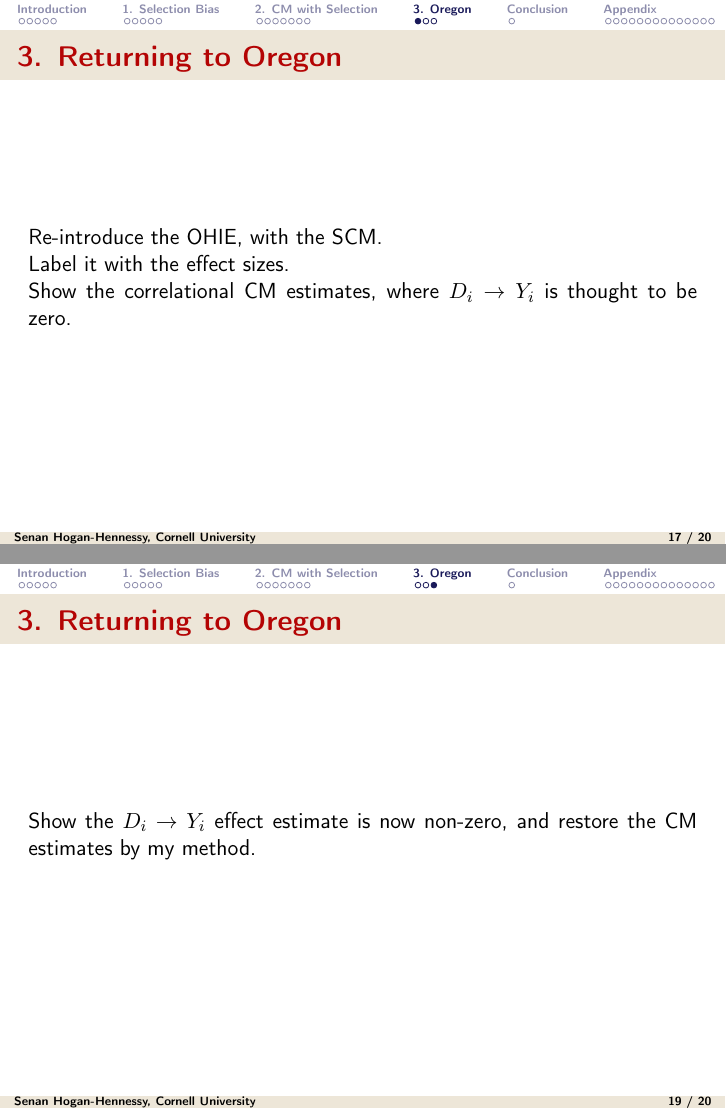
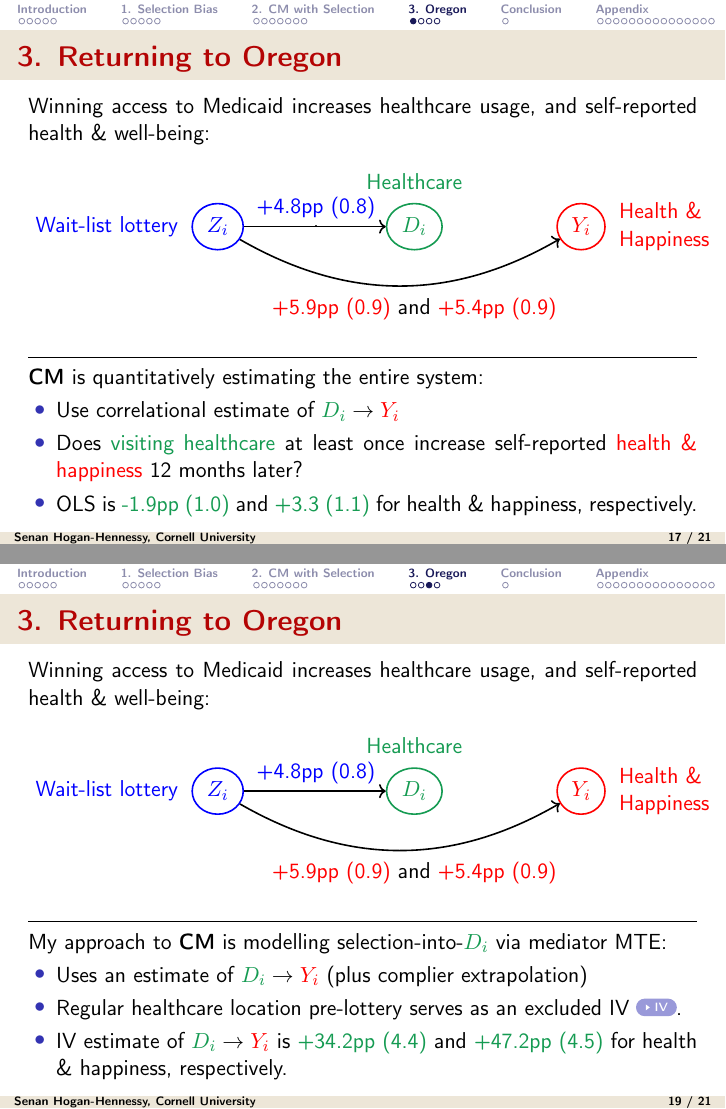
Before and after one commit to shoganhennessy/mediation-natural-experiment, LaTeX slides (presentation/presentation.tex): pages 27 and 29 of 44 before the commit and pages 28 and 31 of 48 after it, joined at a grey line. Compiled offline with pdfLaTeX.

Commit message:
Finalising the presentation addition.

```diff
--- a/presentation/presentation.tex
+++ b/presentation/presentation.tex
@@ -765,11 +767,37 @@
 %-------------------------------------------------------------------------------
 \begin{frame}
     \frametitle{3. Returning to Oregon}
-    Re-introduce the OHIE, with the SCM.
+    Winning access to Medicaid increases healthcare usage, and self-reported health \& well-being:
+    \vskip-0.375cm
+    \begin{figure}
+        %\caption{Oregon Health Insurance Experiment (OHIE) Suggestive Mechanism.}
+        \begin{tikzpicture}
+            \node[state,thick,ForestGreen] (mediator) at (0,0) {$D_i$};
+            \node[state,thick,blue] (treatment) [left=2.5cm of mediator] {$Z_i$};
+            \node[state,thick,red] (outcome)   [right=2cm of mediator] {$Y_i$};
+            % Label Z_i, D, Y_i
+            \node[color=ForestGreen] [above=0.1cm of mediator] {Healthcare};
+            \node[color=blue] [left=0.1cm of treatment] {Wait-list lottery};
+            \node[color=red,align=left] [right=0.1cm of outcome] {Health \& \\ Happiness};
+            % Draw the causal arrows
+            \path[->, thick] (treatment) edge (mediator);
+            \path[->, thick] (treatment) edge[bend right=30] (outcome);
+            % Label the effect sizes.
+            \node[color=black] (firststage) at ($(mediator)!0.5!(treatment)$) {.};
+            \node[color=blue] [above=-0.15cm of firststage] {+4.8pp (0.8)};
+            \node[color=red] [below=0.7cm of mediator] {+5.9pp (0.9) \textcolor{black}{and} +5.4pp (0.9)};
+        \end{tikzpicture}
+    \end{figure}
+    \vskip-0.25cm
 
-    Label it with the effect sizes.
-
-    Show the correlational CM estimates, where $D_i \to Y_i$ is thought to be zero.
+    \par\noindent\rule{\textwidth}{0.4pt}
+    \pause
+    \textbf{CM} is quantitatively estimating the entire system:
+    \begin{itemize}
+        \item Use correlational estimate of $\textcolor{ForestGreen}{D_i} \to \textcolor{red}{Y_i}$
+        \item Does \textcolor{ForestGreen}{visiting healthcare} at least once increase self-reported \textcolor{red}{health \& happiness} 12 months later?
+        \item OLS is \textcolor{ForestGreen}{-1.9pp (1.0)} and \textcolor{ForestGreen}{+3.3 (1.1)} for health \& happiness, respectively.
+    \end{itemize}
 \end{frame}
 %-------------------------------------------------------------------------------
 \begin{frame}
@@ -783,4 +825,35 @@
 %-------------------------------------------------------------------------------
 \begin{frame}
     \frametitle{3. Returning to Oregon}
-    Show the $D_i \to Y_i$ effect estimate is now non-zero, and restore the CM estimates by my method.
+    Winning access to Medicaid increases healthcare usage, and self-reported health \& well-being:
+    \vskip-0.375cm
+    \begin{figure}
+        %\caption{Oregon Health Insurance Experiment (OHIE) Suggestive Mechanism.}
+        \begin{tikzpicture}
+            \node[state,thick,ForestGreen] (mediator) at (0,0) {$D_i$};
+            \node[state,thick,blue] (treatment) [left=2.5cm of mediator] {$Z_i$};
+            \node[state,thick,red] (outcome)   [right=2cm of mediator] {$Y_i$};
+            % Label Z_i, D, Y_i
+            \node[color=ForestGreen] [above=0.1cm of mediator] {Healthcare};
+            \node[color=blue] [left=0.1cm of treatment] {Wait-list lottery};
+            \node[color=red,align=left] [right=0.1cm of outcome] {Health \& \\ Happiness};
+            % Draw the causal arrows
+            \path[->, thick] (treatment) edge (mediator);
+            \path[->, thick] (treatment) edge[bend right=30] (outcome);
+            % Label the effect sizes.
+            \node[color=black] (firststage) at ($(mediator)!0.5!(treatment)$) {.};
+            \node[color=blue] [above=-0.15cm of firststage] {+4.8pp (0.8)};
+            \node[color=red] [below=0.7cm of mediator] {+5.9pp (0.9) \textcolor{black}{and} +5.4pp (0.9)};
+        \end{tikzpicture}
+    \end{figure}
+    \vskip-0.25cm
+
+    \par\noindent\rule{\textwidth}{0.4pt}
+    \pause
+    My approach to \textbf{CM} is modelling selection-into-$\textcolor{ForestGreen}{D_i}$ via mediator MTE:
+    \begin{itemize}
+        \item Uses an estimate of $\textcolor{ForestGreen}{D_i} \to \textcolor{red}{Y_i}$ (plus complier extrapolation)
+        \item Regular healthcare location pre-lottery serves as an excluded IV \hyperlink{ohie-iv}{\beamergotobutton{IV}}.
+        \item IV estimate of $\textcolor{ForestGreen}{D_i} \to \textcolor{red}{Y_i}$ is \textcolor{ForestGreen}{+34.2pp (4.4)} and \textcolor{ForestGreen}{+47.2pp (4.5)} for health \& happiness, respectively.
+    \end{itemize}
+\end{frame}
@@ -878,7 +957,7 @@
         - Y_i\left(Z_i, \eqhighlight{ForestGreen}{D_i(0)} \right)} \]
     \vskip-0.25cm
     \begin{itemize}
-        \item AIE is causal effect of $D(Z) \to Y$, blocking the direct $Z_i$ path.
+        \item AIE is causal effect of $D_i(Z_i) \to Y_i$, blocking the direct $Z_i$ path.
     \end{itemize}
 \end{frame}
 %-------------------------------------------------------------------------------
```
Also changed, not shown: presentation/presentation.tex (82 more changed lines), 1 other file.
